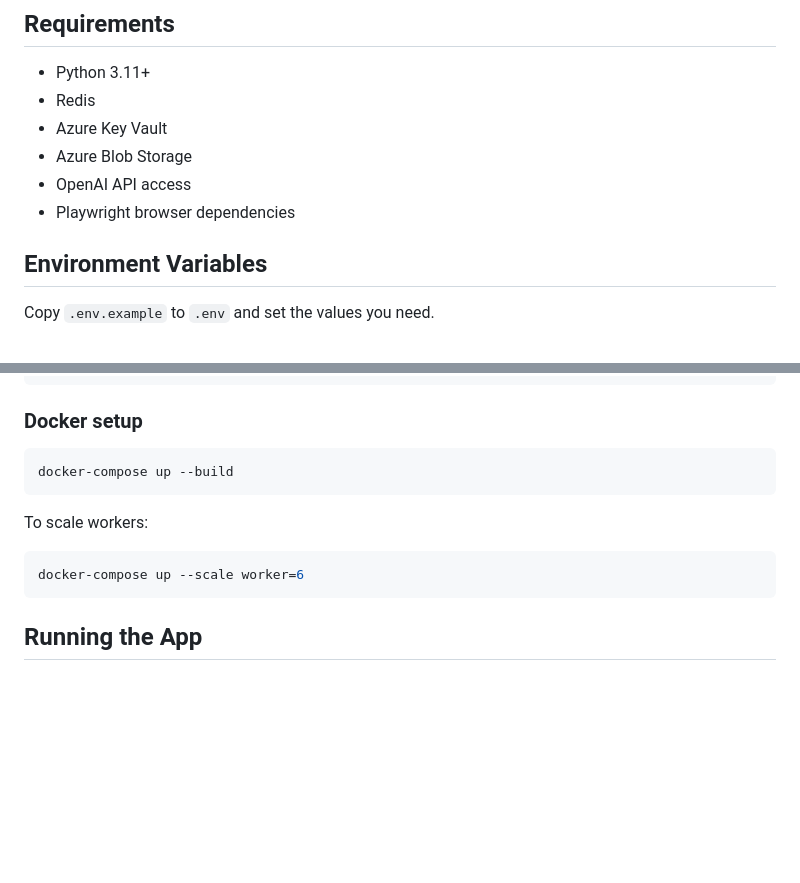
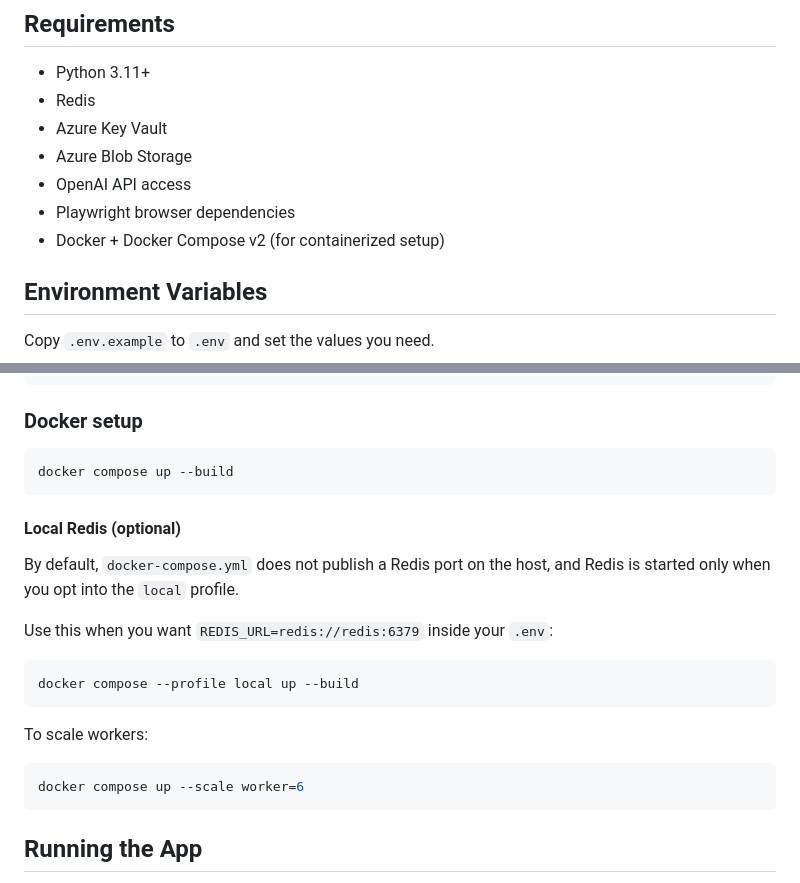
Before and after one commit to Akshit-Kaushish/tender-crawler-ai, a Markdown page: README.md, 2 parts joined by grey strips. Rendered like a GitHub page; blank space fills up the shorter version.

````diff
--- a/README.md
+++ b/README.md
@@ -129,6 +129,7 @@ storage/
 - Azure Blob Storage
 - OpenAI API access
 - Playwright browser dependencies
+- Docker + Docker Compose v2 (for containerized setup)
 
 ## Environment Variables
 
@@ -168,13 +169,23 @@ playwright install chromium
 ### Docker setup
 
 ```bash
-docker-compose up --build
+docker compose up --build
+```
+
+#### Local Redis (optional)
+
+By default, `docker-compose.yml` does not publish a Redis port on the host, and Redis is started only when you opt into the `local` profile.
+
+Use this when you want `REDIS_URL=redis://redis:6379` inside your `.env`:
+
+```bash
+docker compose --profile local up --build
 ```
 
 To scale workers:
 
 ```bash
-docker-compose up --scale worker=6
+docker compose up --scale worker=6
 ```
 
 ## Running the App
````
Also changed, not shown: other parts of README.md (+2 -2 lines).
